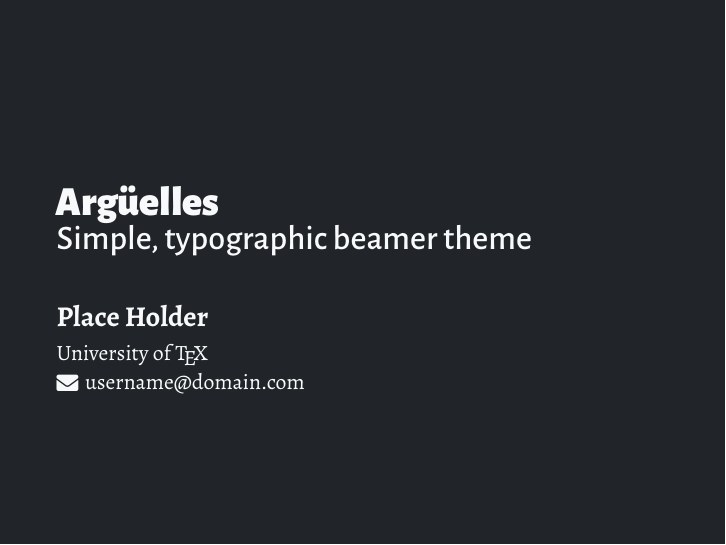
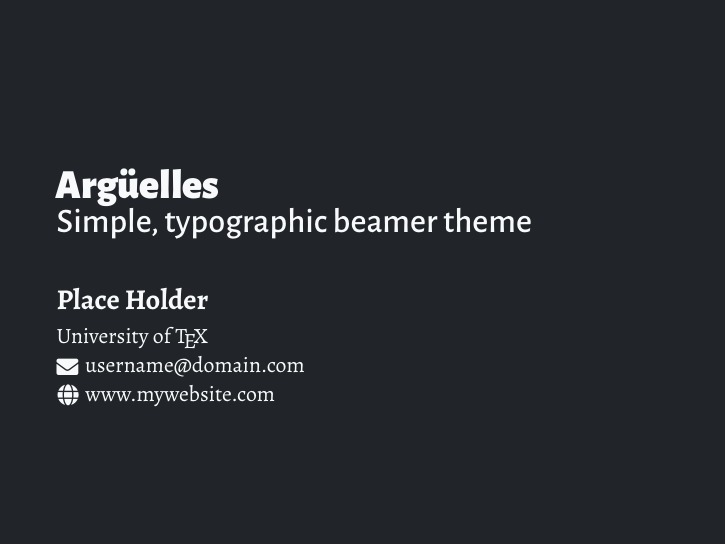
Before and after one commit to piazzai/arguelles, LaTeX slides (demo/demo-arguelles.tex, which reads beamerfontthemeArguelles.sty, beamerinnerthemeArguelles.sty): page 1 of 6. Compiled offline with XeLaTeX.

Commit message:
Code homepage field

```diff
--- a/beamerfontthemeArguelles.sty
+++ b/beamerfontthemeArguelles.sty
@@ -19,6 +19,7 @@
 \setbeamerfont{author}{series=\bfseries,size=\large}
 \setbeamerfont{institute}{size=\small}
 \setbeamerfont{email}{size=\small}
+\setbeamerfont{homepage}{size=\small}
 
 % frame elements
 \setbeamerfont{headline section}{series=\AlegreyaSans\scshape}
--- a/beamerinnerthemeArguelles.sty
+++ b/beamerinnerthemeArguelles.sty
@@ -17,6 +17,10 @@
 \newcommand{\email}[1]{
   \def\insertemail{\href{mailto:#1}{\raisebox{-.1em}{\faIcon{envelope}}\hspace{.3em}#1}}
 }
+\def\inserthomepage{}
+\newcommand{\homepage}[1]{
+  \def\inserthomepage{\href{https://#1}{\raisebox{-.1em}{\hspace{.04em}\faIcon{globe}}\hspace{.31em}#1}}
+}
 
 % title page
 \defbeamertemplate*{title page}{Arguelles}{
@@ -27,7 +31,8 @@
   {\usebeamerfont{date}\insertdate}\par\bigskip
   {\usebeamerfont{author}\insertauthor}\par\smallskip
   {\usebeamerfont{institute}\insertinstitute}\par
-  {\usebeamerfont{email}\insertemail}
+  {\usebeamerfont{email}\insertemail}\par
+  {\usebeamerfont{homepage}\inserthomepage}
  \end{beamercolorbox}
  \addtocounter{framenumber}{-1}
 }
--- a/demo/demo-arguelles.tex
+++ b/demo/demo-arguelles.tex
@@ -14,6 +14,7 @@
 \author{Place Holder}
 \institute{University of \TeX}
 \email{username@domain.com}
+\homepage{www.mywebsite.com}
 
 \begin{document}
 
```
